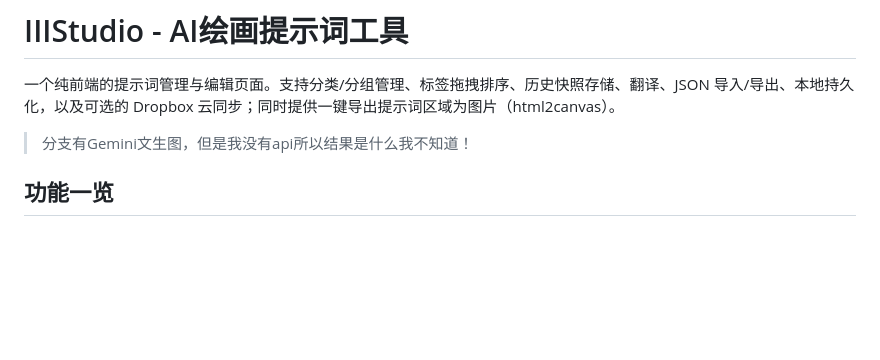
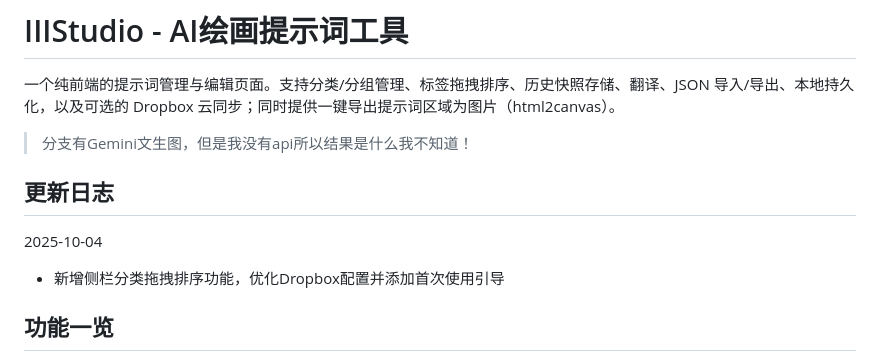
Before and after one commit to IIIStudio/PromptStudio, a Markdown page: README.md, the part around the change. GitHub-like rendering; blank space fills up the shorter version.

Commit message:
docs: 更新README.md，添加更新日志记录最新功能

```diff
--- a/README.md
+++ b/README.md
@@ -3,6 +3,10 @@
 一个纯前端的提示词管理与编辑页面。支持分类/分组管理、标签拖拽排序、历史快照存储、翻译、JSON 导入/导出、本地持久化，以及可选的 Dropbox 云同步；同时提供一键导出提示词区域为图片（html2canvas）。
 
 > 分支有Gemini文生图，但是我没有api所以结果是什么我不知道！
+
+## 更新日志
+2025-10-04
+- 新增侧栏分类拖拽排序功能，优化Dropbox配置并添加首次使用引导
 
 ## 功能一览
 
```
